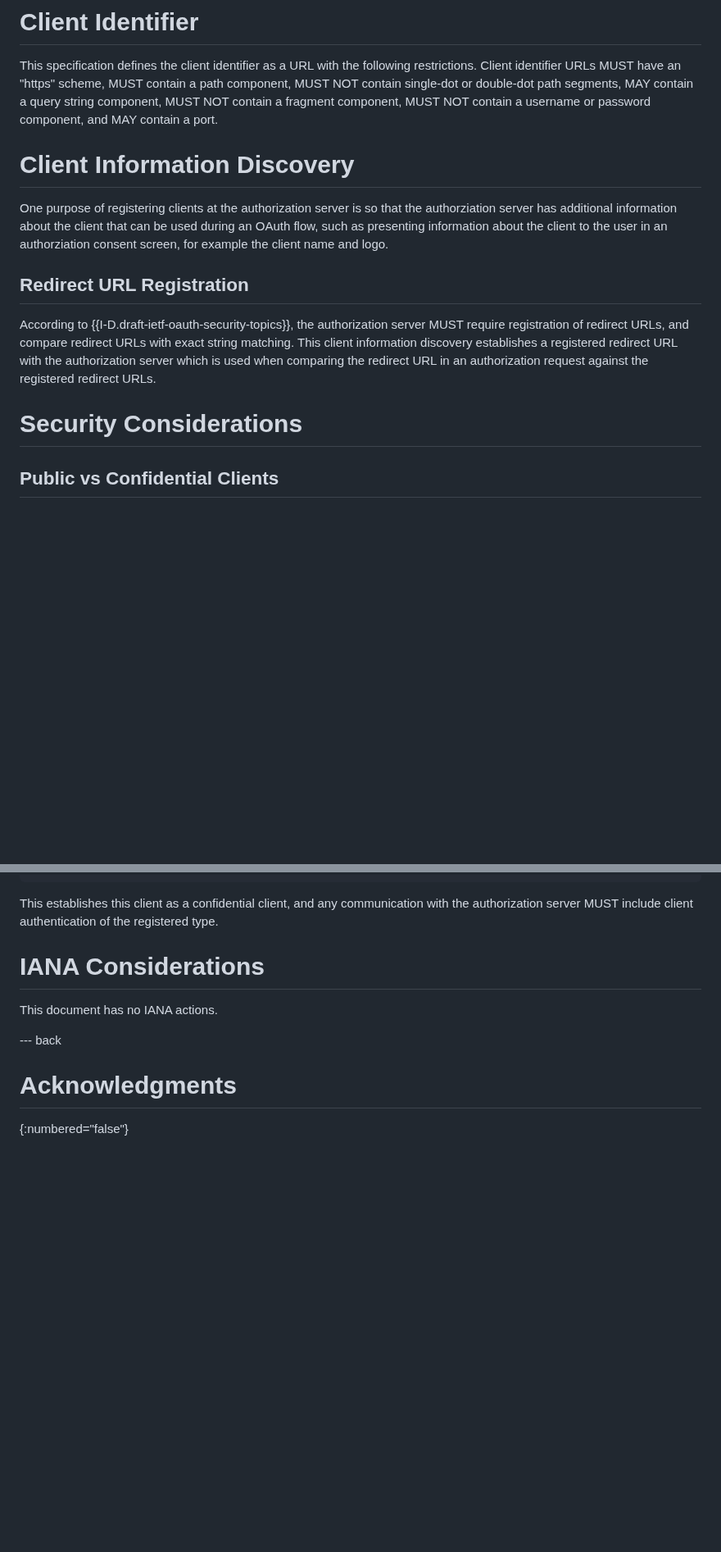
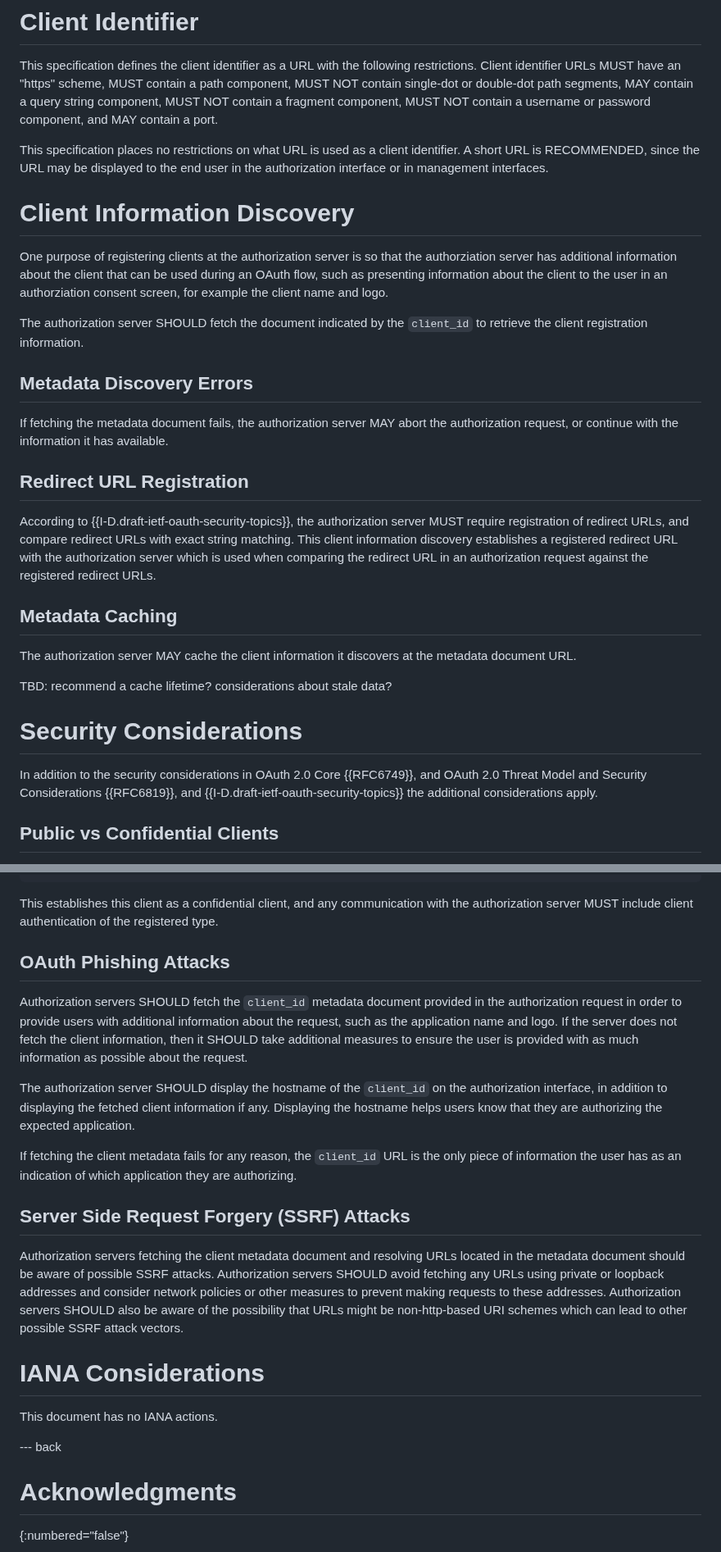
Before and after one commit to aaronpk/draft-parecki-oauth-client-id-metadata-document, a Markdown page: draft-parecki-oauth-client-id-metadata-document.md, 2 parts joined by grey strips. Shown at 82% size. Rendered like a GitHub page; blank space fills up the shorter version.

Commit message:
some more ideas

```diff
--- a/draft-parecki-oauth-client-id-metadata-document.md
+++ b/draft-parecki-oauth-client-id-metadata-document.md
@@ -78,6 +78,11 @@ contain single-dot or double-dot path segments, MAY contain a query
 string component, MUST NOT contain a fragment component, MUST NOT
 contain a username or password component, and MAY contain a port.
 
+This specification places no restrictions on what URL is used as
+a client identifier. A short URL is RECOMMENDED, since the URL may
+be displayed to the end user in the authorization interface or in
+management interfaces.
+
 
 # Client Information Discovery
 
@@ -86,6 +91,16 @@ the authorziation server has additional information about the client that
 can be used during an OAuth flow, such as presenting information about
 the client to the user in an authorziation consent screen, for example the
 client name and logo.
+
+The authorization server SHOULD fetch the document indicated by the `client_id`
+to retrieve the client registration information.
+
+
+## Metadata Discovery Errors
+
+If fetching the metadata document fails, the authorization server MAY abort the
+authorization request, or continue with the information it has available.
+
 
 ## Redirect URL Registration
 
@@ -97,7 +112,17 @@ comparing the redirect URL in an authorization request against the registered
 redirect URLs.
 
 
+## Metadata Caching
+
+The authorization server MAY cache the client information it discovers at the
+metadata document URL.
+
+TBD: recommend a cache lifetime? considerations about stale data?
+
+
 # Security Considerations
+
+In addition to the security considerations in OAuth 2.0 Core {{RFC6749}}, and OAuth 2.0 Threat Model and Security Considerations {{RFC6819}}, and {{I-D.draft-ietf-oauth-security-topics}} the additional considerations apply.
 
 ## Public vs Confidential Clients
 
@@ -119,6 +144,19 @@ to establish a public key and the `private_key_jwt` authentication method:
 This establishes this client as a confidential client, and any communication with
 the authorization server MUST include client authentication of the registered type.
 
+## OAuth Phishing Attacks
+
+Authorization servers SHOULD fetch the `client_id` metadata document provided in the authorization request in order to provide users with additional information about the request, such as the application name and logo. If the server does not fetch the client information, then it SHOULD take additional measures to ensure the user is provided with as much information as possible about the request.
+
+The authorization server SHOULD display the hostname of the `client_id` on the authorization interface, in addition to displaying the fetched client information if any. Displaying the hostname helps users know that they are authorizing the expected application.
+
+If fetching the client metadata fails for any reason, the `client_id` URL is the only piece of information the user has as an indication of which application they are authorizing.
+
+
+## Server Side Request Forgery (SSRF) Attacks
+
+Authorization servers fetching the client metadata document and resolving URLs located in the metadata document should be aware of possible SSRF attacks. Authorization servers SHOULD avoid fetching any URLs using private or loopback addresses and consider network policies or other measures to prevent making requests to these addresses. Authorization servers SHOULD also be aware of the possibility that URLs might be non-http-based URI schemes which can lead to other possible SSRF attack vectors.
+
 
 # IANA Considerations
 
```
